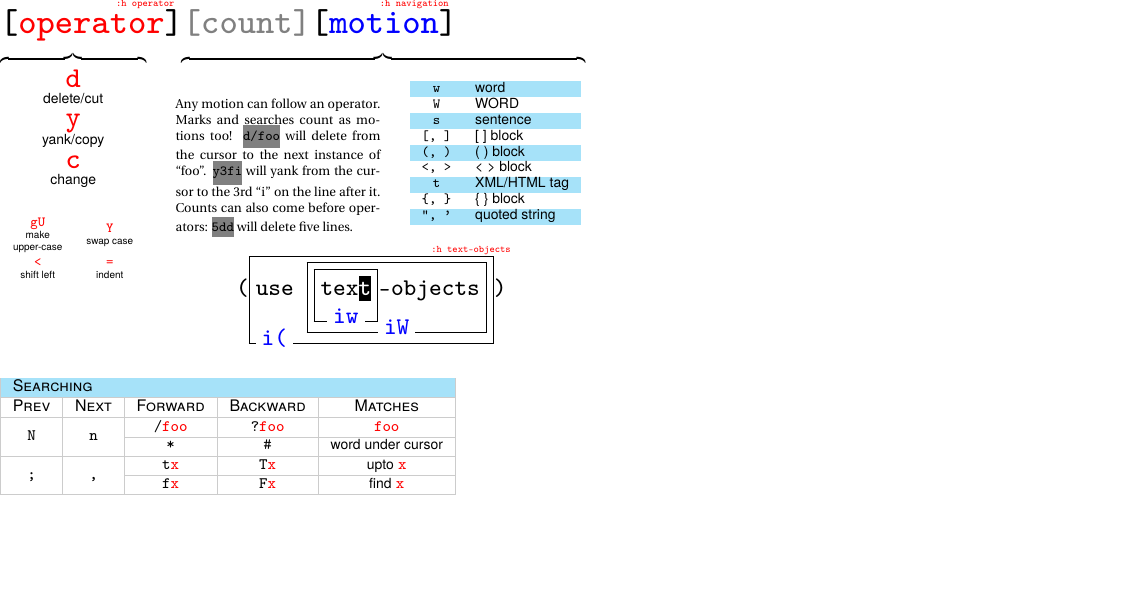
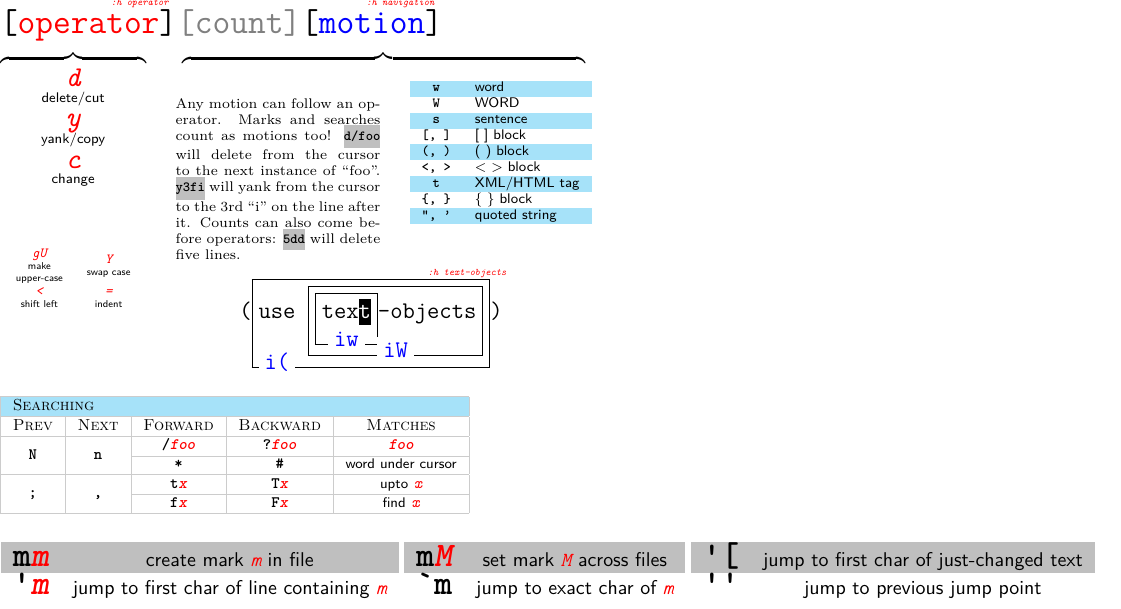
Before and after one commit to fish-face/vim-refpage, a LaTeX document (vim-refpage.tex): part of the page, cut so that both start at the same text, the shorter picture padded with empty space. Compiled offline with pdfLaTeX.

Commit message:
Added the motions table, and an environment to do the command tables. Need to work out the best way to wrap command descriptions.

```diff
--- a/vim-refpage.tex
+++ b/vim-refpage.tex
@@ -2,8 +2,9 @@
 
 \usepackage{tgheros}
 \usepackage{fourier}
+\usepackage{lmodern}
 \renewcommand*\familydefault{\sfdefault}
-\renewcommand*\ttdefault{lcmtt}
+%\renewcommand*\ttdefault{lcmtt}
 \usepackage[T1]{fontenc}
 \usepackage{anyfontsize}
 \usepackage{calc}
@@ -47,8 +48,18 @@
 \def\b#1{\textcolor{blue}{#1}}
 \def\g#1{\textcolor{gray}{#1}}
 
+% Tabular environment with alternating row colours
+% Params: (as per a normal tabular)
 \newenvironment{coltabular}[2][c]
 	{\rowcolors{1}{cyan!35}{white}\begin{tabular}[#1]{#2}}
+	{\end{tabular}\rowcolors{1}{white}{white}}
+
+% Tabular environment for entering <cmd> <description> pairs.
+% Params:
+% 	1 - optional (default: c) table position
+% 	2 - required - number of columns
+\newenvironment{cmdtable}[2][c]
+	{\rowcolors{1}{gray!50}{white}\arrayrulecolor{white}\begin{tabular}[#1]{*#2{|>{\setsize8\cmdstyle}c>{\descstyle}c|}}}
 	{\end{tabular}\rowcolors{1}{white}{white}}
 
 \parindent0pt
@@ -63,12 +74,13 @@
 
 \def\nf{\normalfont}
 
-\def\inlinecmd#1{\colorbox{gray}{\kern-3pt{\color{black}#1}\kern-3pt}}
+\def\inlinecmd#1{\colorbox{gray!50}{\kern-3pt{\ttfamily\bfseries\color{black}#1}\kern-3pt}}
+%\def\inlinecmd#1{{\color{black}\tt\bfseries#1}}
 \def\cursorhl#1{\colorbox{black}{\kern-3pt{\color{white}#1}\kern-3pt}}
 \def\titlestyle{\sf\sc\color{black}}
 \def\parstyle{\rm\color{black}}
-\def\cmdstyle{\tt\color{black}}
-\def\egcmdstyle{\tt\color{red}}
+\def\cmdstyle{\bfseries\ttfamily\color{black}}
+\def\egcmdstyle{\itshape\ttfamily\color{red}}
 \def\descstyle{\sf\color{black}}
 
 \def\usetextobjectsbox{%
@@ -162,10 +174,10 @@
 	\centering\desccmd{c}{change}\\
   \end{tabular}
   & \setsize2\parstyle Any motion can follow an operator. Marks and searches count
-  as motions too! \inlinecmd{\tt d/foo} will delete from the cursor to the next
-  instance of ``foo''. \inlinecmd{\tt y3fi} will yank from the cursor to the 3rd
+  as motions too! \inlinecmd{d/foo} will delete from the cursor to the next
+  instance of ``foo''. \inlinecmd{y3fi} will yank from the cursor to the 3rd
   ``i'' on the line after it. Counts can also come before operators:
-  \inlinecmd{\tt 5dd} will delete five lines.
+  \inlinecmd{5dd} will delete five lines.
   & \setsize2\begin{coltabular}[t]{>{\cmdstyle}c>{\descstyle}l}
 	w & word \\
 	W & WORD \\
@@ -208,4 +220,19 @@
 	\\\hline
 \end{tabular}}
 
+% marks table
+% TODO: work out the best way of putting the descriptions on multiple lines.
+%       can we specify a width, put them in boxes and have everything calculated automatically?
+\vspace{3ex}
+\taghelp{
+	\arrayrulecolor{white}
+	\begin{cmdtable}{3}
+		m\egcmdstyle{m} & create mark {\egcmdstyle m} in file &
+		m\egcmdstyle{M} & set mark {\egcmdstyle M} across files &
+		\textquotesingle[ & jump to first char of just-changed text \\
+		\textquotesingle\egcmdstyle{m} & jump to first char of line containing \egcmdstyle m &
+		\`\egcmdstyle m & jump to exact char of \egcmdstyle m &
+		\textquotesingle\textquotesingle & jump to previous jump point
+	\end{cmdtable}
+}{mark-motions}
 \end{document}
```
